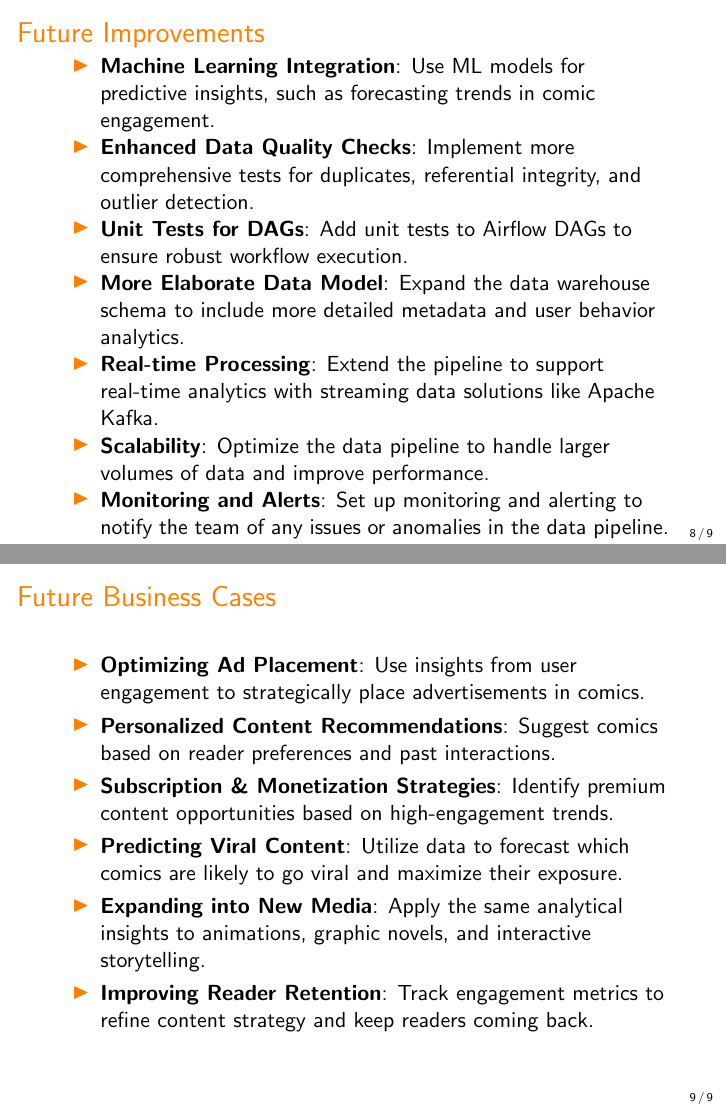
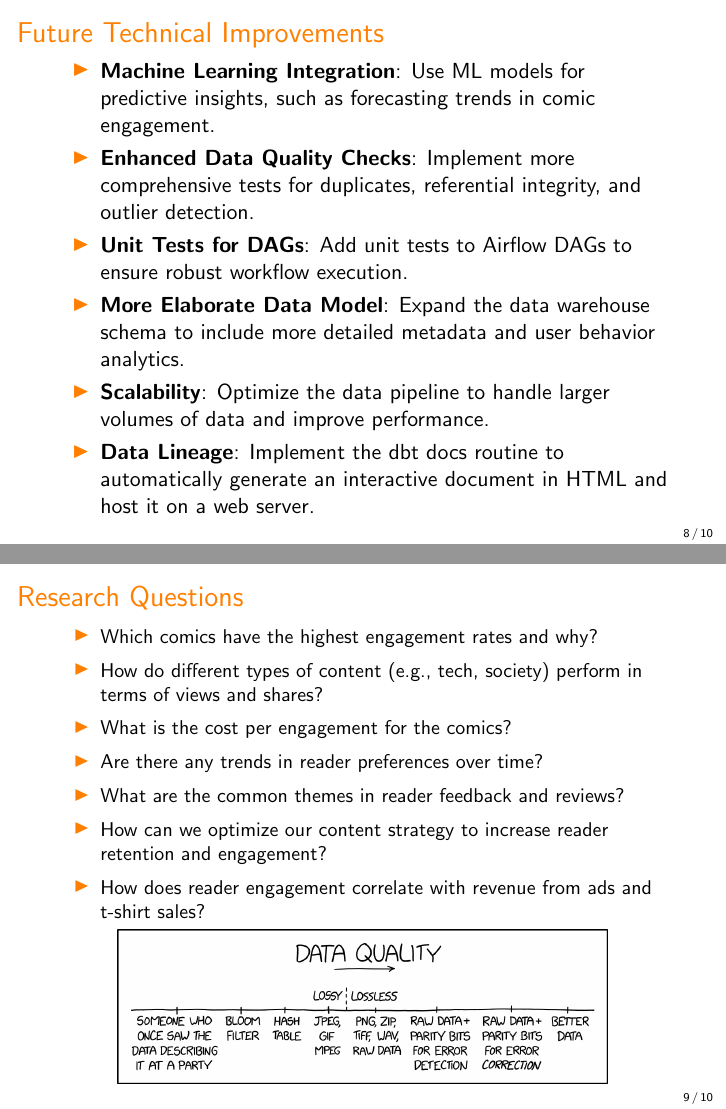
Before and after one commit to elmexdechileen/batch-processor, LaTeX slides (presentation/business case.tex): pages 8 and 9 of 9 before the commit and pages 8 and 9 of 10 after it, joined at a grey line. Compiled offline with pdfLaTeX.

Commit message:
Updated presentation

```diff
--- a/presentation/business case.tex
+++ b/presentation/business case.tex
@@ -2,11 +2,10 @@
 \usepackage{graphicx}
 \usepackage{hyperref}
 
-% Define Just Eat Takeaway color scheme
 \usecolortheme[named=orange]{structure}
 \setbeamertemplate{navigation symbols}{}
 \setbeamertemplate{footline}[frame number]
-
+\setbeamercolor{framesubtitle}{fg=darkgray}
 \title{Data \& Analytics Case Study}
 \author{Max van Rooijen (max@pl9.co)}
 \date{\today}
@@ -70,30 +80,45 @@
         \item Aggregated insights for trend analysis
     \end{itemize}
     \centering
+    \vspace{5em}
     \includegraphics[width=0.8\textwidth]{../screenshots/er-diagram.png}
 \end{frame}
 
-\begin{frame}{Future Improvements}
+\begin{frame}{Future Technical Improvements}
     \begin{itemize}
         \item \textbf{Machine Learning Integration}: Use ML models for predictive insights, such as forecasting trends in comic engagement.
         \item \textbf{Enhanced Data Quality Checks}: Implement more comprehensive tests for duplicates, referential integrity, and outlier detection.
         \item \textbf{Unit Tests for DAGs}: Add unit tests to Airflow DAGs to ensure robust workflow execution.
         \item \textbf{More Elaborate Data Model}: Expand the data warehouse schema to include more detailed metadata and user behavior analytics.
-        \item \textbf{Real-time Processing}: Extend the pipeline to support real-time analytics with streaming data solutions like Apache Kafka.
         \item \textbf{Scalability}: Optimize the data pipeline to handle larger volumes of data and improve performance.
-        \item \textbf{Monitoring and Alerts}: Set up monitoring and alerting to notify the team of any issues or anomalies in the data pipeline.
         \item \textbf{Data Lineage}: Implement the dbt docs routine to automatically generate an interactive document in HTML and host it on a web server.
     \end{itemize}
 \end{frame}
 
+\section{Research Questions}
+\begin{frame}{Research Questions}
+    \small
+    \begin{itemize}
+        \item Which comics have the highest engagement rates and why?
+        \item How do different types of content (e.g., tech, society) perform in terms of views and shares?
+        \item What is the cost per engagement for the comics?
+        \item Are there any trends in reader preferences over time?
+        \item What are the common themes in reader feedback and reviews?
+        \item How can we optimize our content strategy to increase reader retention and engagement?
+        \item How does reader engagement correlate with revenue from ads and t-shirt sales?
+    \end{itemize}
+    \centering
+    \includegraphics[width=0.8\textwidth]{../screenshots/data_quality_2x.png}
+\end{frame}
+
 \section{Future: Business Cases and Opportunities}
 \begin{frame}{Future Business Cases}
+    \centering
+    \includegraphics[width=0.4\textwidth]{../screenshots/scrooge.png}
     \begin{itemize}
         \item \textbf{Optimizing Ad Placement}: Use insights from user engagement to strategically place advertisements in comics.
-        \item \textbf{Personalized Content Recommendations}: Suggest comics based on reader preferences and past interactions.
-        \item \textbf{Subscription \& Monetization Strategies}: Identify premium content opportunities based on high-engagement trends.
+        \item \textbf{Subscription \& Monetization Strategies}: Identify premium content opportunities based on engagement trends.
         \item \textbf{Predicting Viral Content}: Utilize data to forecast which comics are likely to go viral and maximize their exposure.
-        \item \textbf{Expanding into New Media}: Apply the same analytical insights to animations, graphic novels, and interactive storytelling.
         \item \textbf{Improving Reader Retention}: Track engagement metrics to refine content strategy and keep readers coming back.
     \end{itemize}
 \end{frame}
```
Also changed, not shown: presentation/business case.pdf, screenshots/data_quality_2x.png (added), screenshots/scrooge.png (added), presentation/business case.tex (19 more changed lines), 1 other file.
